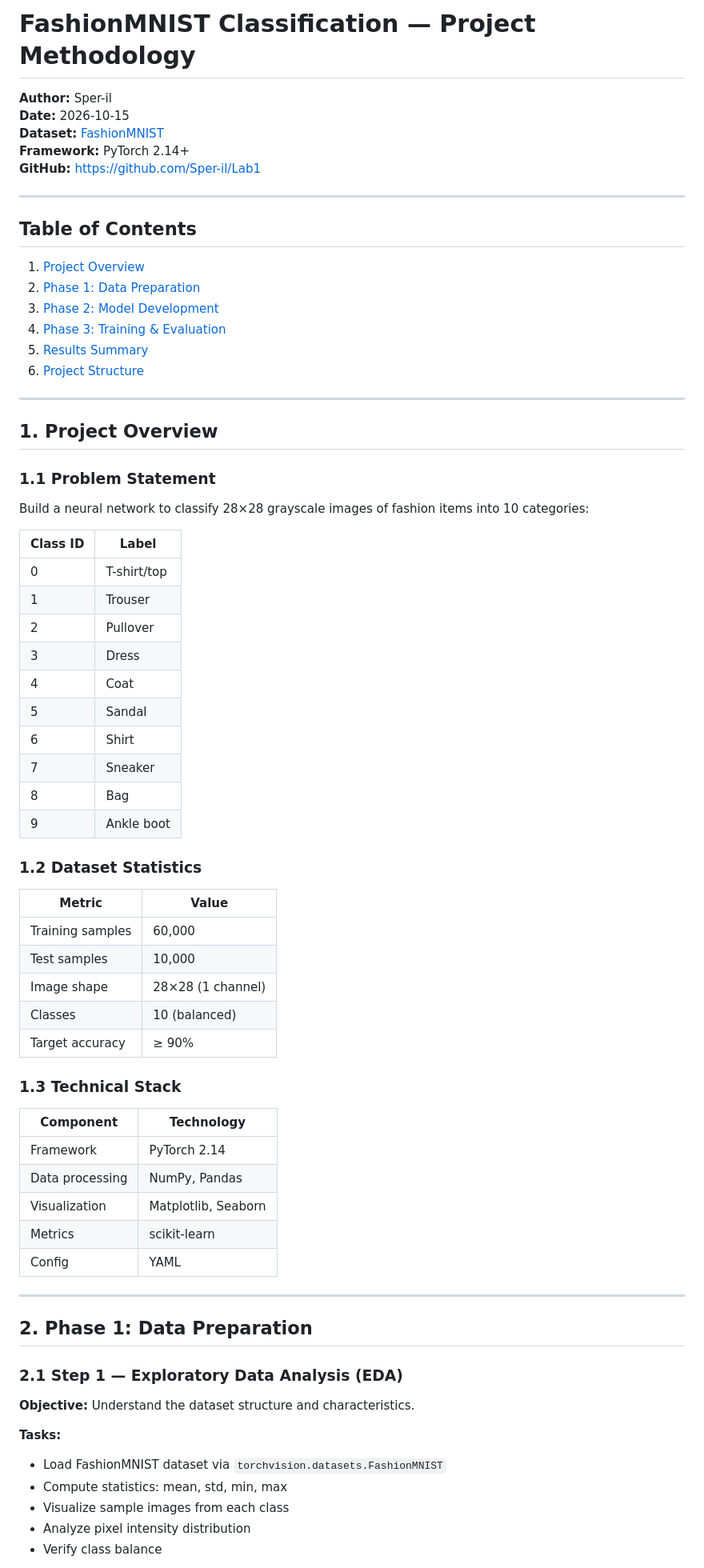
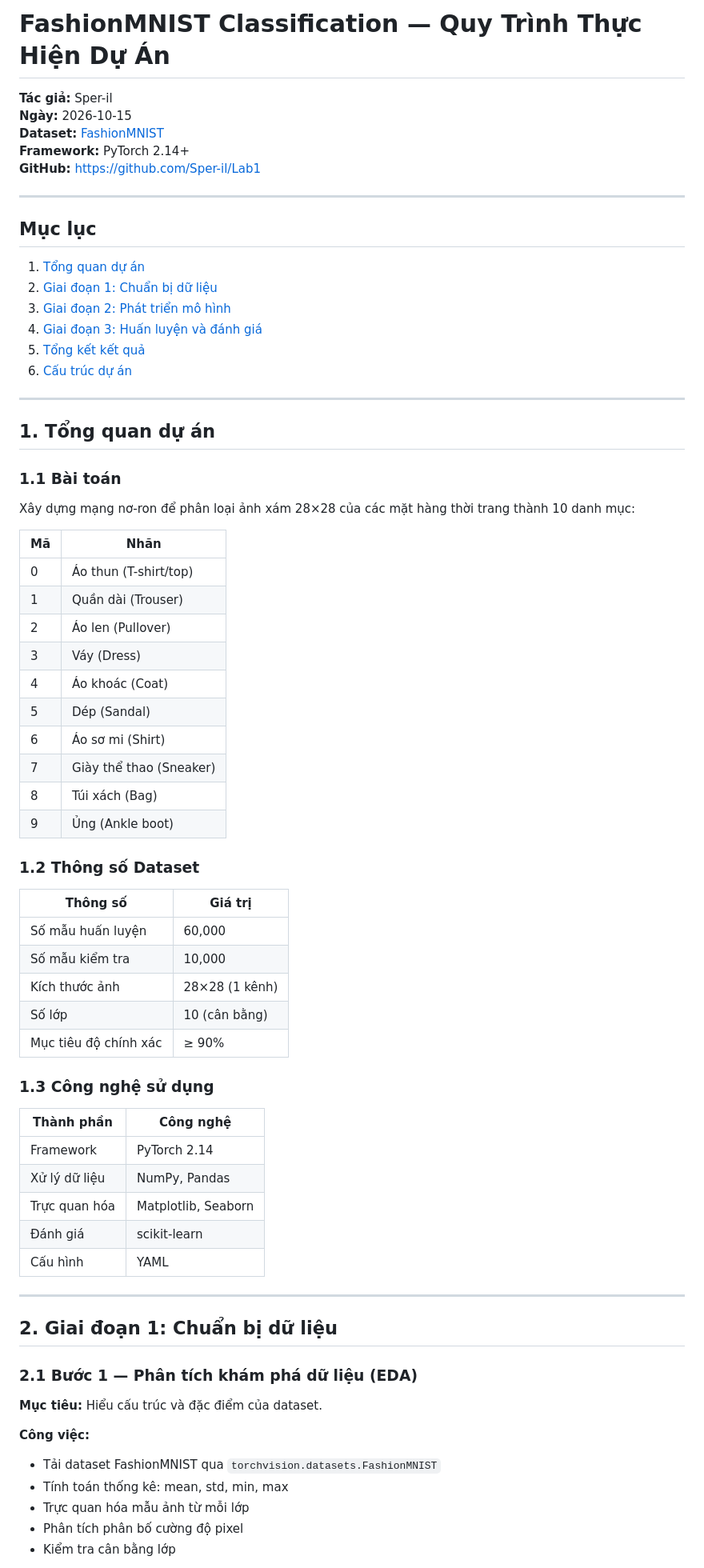
Before and after one commit to Sper-il/Lab1, a Markdown page: docs/PROJECT_METHODOLOGY.md, the part around one of its changes. Shown at 80% size. Rendered like a GitHub page.

Commit message:
docs: convert PROJECT_METHODOLOGY to Vietnamese
Co-authored-by: Cursor <cursoragent@cursor.com>

```diff
--- a/docs/PROJECT_METHODOLOGY.md
+++ b/docs/PROJECT_METHODOLOGY.md
@@ -1,75 +1,75 @@
-# FashionMNIST Classification — Project Methodology
+# FashionMNIST Classification — Quy Trình Thực Hiện Dự Án
 
-**Author:** Sper-il
-**Date:** 2026-10-15
+**Tác giả:** Sper-il
+**Ngày:** 2026-10-15
 **Dataset:** [FashionMNIST](https://github.com/zalandoresearch/fashion-mnist)
 **Framework:** PyTorch 2.14+
 **GitHub:** https://github.com/Sper-il/Lab1
 
 ---
 
-## Table of Contents
+## Mục lục
 
-1. [Project Overview](#1-project-overview)
-2. [Phase 1: Data Preparation](#2-phase-1-data-preparation)
-3. [Phase 2: Model Development](#3-phase-2-model-development)
-4. [Phase 3: Training & Evaluation](#4-phase-3-training--evaluation)
-5. [Results Summary](#5-results-summary)
-6. [Project Structure](#6-project-structure)
+1. [Tổng quan dự án](#1-tổng-quan-dự-án)
+2. [Giai đoạn 1: Chuẩn bị dữ liệu](#2-giai-đoạn-1-chuẩn-bị-dữ-liệu)
+3. [Giai đoạn 2: Phát triển mô hình](#3-giai-đoạn-2-phát-triển-mô-hình)
+4. [Giai đoạn 3: Huấn luyện và đánh giá](#4-giai-đoạn-3-huấn-luyện-và-đánh-giá)
+5. [Tổng kết kết quả](#5-tổng-kết-kết-quả)
+6. [Cấu trúc dự án](#6-cấu-trúc-dự-án)
 
 ---
 
-## 1. Project Overview
+## 1. Tổng quan dự án
 
-### 1.1 Problem Statement
+### 1.1 Bài toán
 
-Build a neural network to classify 28×28 grayscale images of fashion items into 10 categories:
+Xây dựng mạng nơ-ron để phân loại ảnh xám 28×28 của các mặt hàng thời trang thành 10 danh mục:
 
-| Class ID | Label |
-|----------|-------|
-| 0 | T-shirt/top |
-| 1 | Trouser |
-| 2 | Pullover |
-| 3 | Dress |
-| 4 | Coat |
-| 5 | Sandal |
-| 6 | Shirt |
-| 7 | Sneaker |
-| 8 | Bag |
-| 9 | Ankle boot |
+| Mã | Nhãn |
+|----|------|
+| 0 | Áo thun (T-shirt/top) |
+| 1 | Quần dài (Trouser) |
+| 2 | Áo len (Pullover) |
+| 3 | Váy (Dress) |
+| 4 | Áo khoác (Coat) |
+| 5 | Dép (Sandal) |
+| 6 | Áo sơ mi (Shirt) |
+| 7 | Giày thể thao (Sneaker) |
+| 8 | Túi xách (Bag) |
+| 9 | Ủng (Ankle boot) |
 
-### 1.2 Dataset Statistics
+### 1.2 Thông số Dataset
 
-| Metric | Value |
-|--------|-------|
-| Training samples | 60,000 |
-| Test samples | 10,000 |
-| Image shape | 28×28 (1 channel) |
-| Classes | 10 (balanced) |
-| Target accuracy | ≥ 90% |
+| Thông số | Giá trị |
+|----------|---------|
+| Số mẫu huấn luyện | 60,000 |
+| Số mẫu kiểm tra | 10,000 |
+| Kích thước ảnh | 28×28 (1 kênh) |
+| Số lớp | 10 (cân bằng) |
+| Mục tiêu độ chính xác | ≥ 90% |
 
-### 1.3 Technical Stack
+### 1.3 Công nghệ sử dụng
 
-| Component | Technology |
-|-----------|------------|
+| Thành phần | Công nghệ |
+|------------|-----------|
 | Framework | PyTorch 2.14 |
-| Data processing | NumPy, Pandas |
-| Visualization | Matplotlib, Seaborn |
-| Metrics | scikit-learn |
-| Config | YAML |
+| Xử lý dữ liệu | NumPy, Pandas |
+| Trực quan hóa | Matplotlib, Seaborn |
+| Đánh giá | scikit-learn |
+| Cấu hình | YAML |
 
 ---
 
-## 2. Phase 1: Data Preparation
+## 2. Giai đoạn 1: Chuẩn bị dữ liệu
 
-### 2.1 Step 1 — Exploratory Data Analysis (EDA)
+### 2.1 Bước 1 — Phân tích khám phá dữ liệu (EDA)
 
-**Objective:** Understand the dataset structure and characteristics.
+**Mục tiêu:** Hiểu cấu trúc và đặc điểm của dataset.
 
-**Tasks:**
-- Load FashionMNIST dataset via `torchvision.datasets.FashionMNIST`
-- Compute statistics: mean, std, min, max
-- Visualize sample images from each class
-- Analyze pixel intensity distribution
-- Verify class balance
+**Công việc:**
+- Tải dataset FashionMNIST qua `torchvision.datasets.FashionMNIST`
+- Tính toán thống kê: mean, std, min, max
+- Trực quan hóa mẫu ảnh từ mỗi lớp
+- Phân tích phân bố cường độ pixel
+- Kiểm tra cân bằng lớp
 
```
Also changed, not shown: other parts of docs/PROJECT_METHODOLOGY.md (+165 -165 lines).
